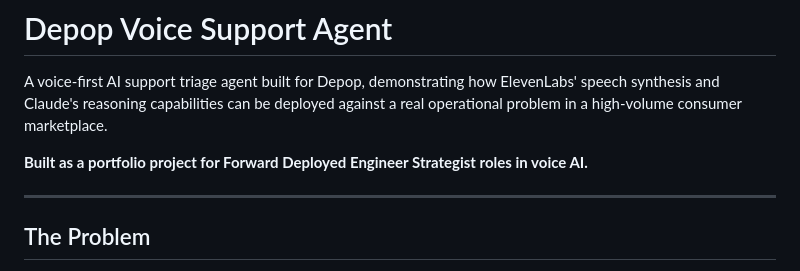
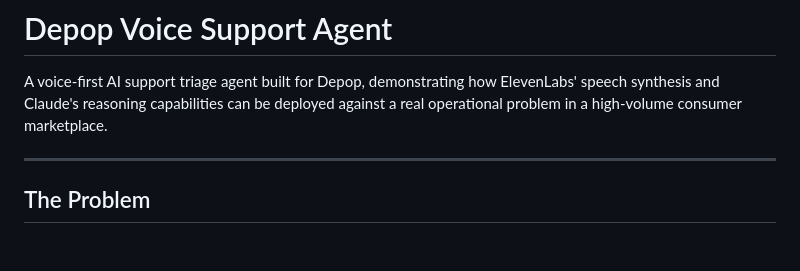
Before and after one commit to v-llnetv-ca/depop_voice_agent, a Markdown page: README.md, the part around one of its changes. GitHub-like rendering; blank space fills up the shorter version.

```diff
--- a/README.md
+++ b/README.md
@@ -1,8 +1,6 @@
 # Depop Voice Support Agent
 
 A voice-first AI support triage agent built for Depop, demonstrating how ElevenLabs' speech synthesis and Claude's reasoning capabilities can be deployed against a real operational problem in a high-volume consumer marketplace.
-
-**Built as a portfolio project for Forward Deployed Engineer Strategist roles in voice AI.**
 
 ---
 
```
Also changed, not shown: other parts of README.md (+1 -1 lines).
